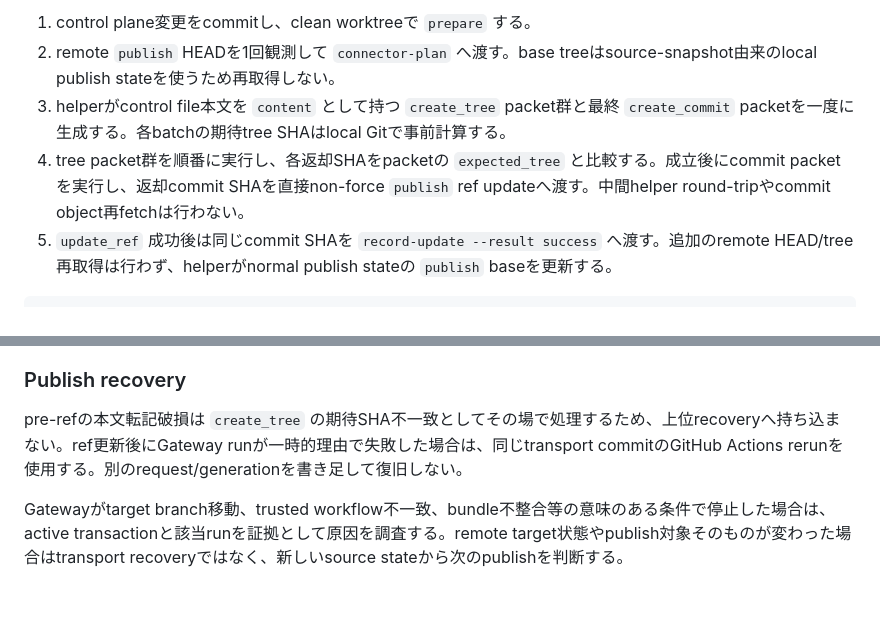
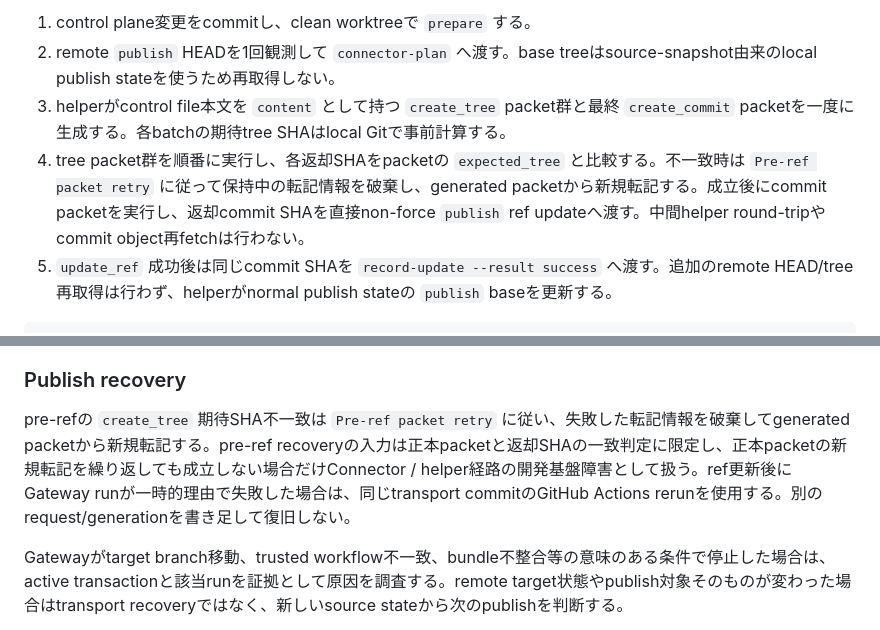
Before and after one commit to naro0216n-collab/Space-Idle, a Markdown page: DEVELOPMENT.md, 2 parts joined by grey strips. GitHub-like rendering; blank space fills up the shorter version.

````diff
--- a/DEVELOPMENT.md
+++ b/DEVELOPMENT.md
@@ -177,7 +179,7 @@ Publish Gateway control plane (`.github/workflows/publish-gateway.yml` とvalida
 1. control plane変更をcommitし、clean worktreeで `prepare` する。
 2. remote `publish` HEADを1回観測して `connector-plan` へ渡す。base treeはsource-snapshot由来のlocal publish stateを使うため再取得しない。
 3. helperがcontrol file本文を `content` として持つ `create_tree` packet群と最終 `create_commit` packetを一度に生成する。各batchの期待tree SHAはlocal Gitで事前計算する。
-4. tree packet群を順番に実行し、各返却SHAをpacketの `expected_tree` と比較する。成立後にcommit packetを実行し、返却commit SHAを直接non-force `publish` ref updateへ渡す。中間helper round-tripやcommit object再fetchは行わない。
+4. tree packet群を順番に実行し、各返却SHAをpacketの `expected_tree` と比較する。不一致時は `Pre-ref packet retry` に従って保持中の転記情報を破棄し、generated packetから新規転記する。成立後にcommit packetを実行し、返却commit SHAを直接non-force `publish` ref updateへ渡す。中間helper round-tripやcommit object再fetchは行わない。
 5. `update_ref` 成功後は同じcommit SHAを `record-update --result success` へ渡す。追加のremote HEAD/tree再取得は行わず、helperがnormal publish stateの `publish` baseを更新する。
 
 ```bash
@@ -194,7 +196,7 @@ control planeでも正常系のための個別 `create_blob` と返却OID中継s
 
 ### Publish recovery
 
-pre-refの本文転記破損は `create_tree` の期待SHA不一致としてその場で処理するため、上位recoveryへ持ち込まない。ref更新後にGateway runが一時的理由で失敗した場合は、同じtransport commitのGitHub Actions rerunを使用する。別のrequest/generationを書き足して復旧しない。
+pre-refの `create_tree` 期待SHA不一致は `Pre-ref packet retry` に従い、失敗した転記情報を破棄してgenerated packetから新規転記する。pre-ref recoveryの入力は正本packetと返却SHAの一致判定に限定し、正本packetの新規転記を繰り返しても成立しない場合だけConnector / helper経路の開発基盤障害として扱う。ref更新後にGateway runが一時的理由で失敗した場合は、同じtransport commitのGitHub Actions rerunを使用する。別のrequest/generationを書き足して復旧しない。
 
 Gatewayがtarget branch移動、trusted workflow不一致、bundle不整合等の意味のある条件で停止した場合は、active transactionと該当runを証拠として原因を調査する。remote target状態やpublish対象そのものが変わった場合はtransport recoveryではなく、新しいsource stateから次のpublishを判断する。
 
````
Also changed, not shown: other parts of DEVELOPMENT.md (+6 -4 lines).
